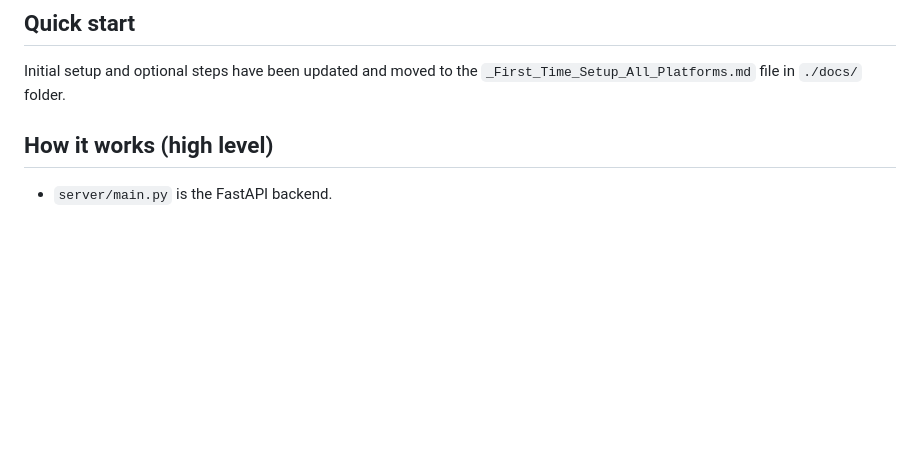
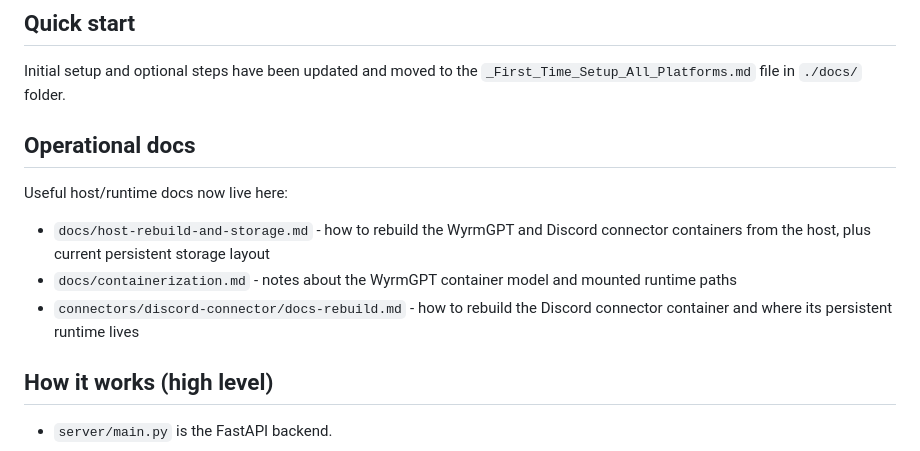
Before and after one commit to doctomiko/wyrmgpt, a Markdown page: README.md, the part around the change. GitHub-like rendering; blank space fills up the shorter version.

Commit message:
Link operational rebuild and storage docs from README

```diff
--- a/README.md
+++ b/README.md
@@ -59,6 +59,13 @@ Transparency:
 ## Quick start
 
 Initial setup and optional steps have been updated and moved to the `_First_Time_Setup_All_Platforms.md` file in `./docs/` folder.
+
+## Operational docs
+
+Useful host/runtime docs now live here:
+- `docs/host-rebuild-and-storage.md` - how to rebuild the WyrmGPT and Discord connector containers from the host, plus current persistent storage layout
+- `docs/containerization.md` - notes about the WyrmGPT container model and mounted runtime paths
+- `connectors/discord-connector/docs-rebuild.md` - how to rebuild the Discord connector container and where its persistent runtime lives
 
 ## How it works (high level)
 
```
